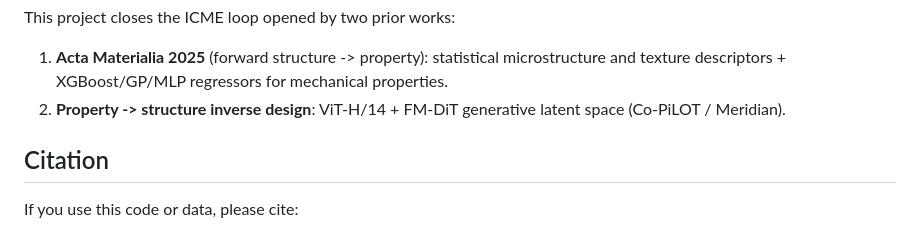
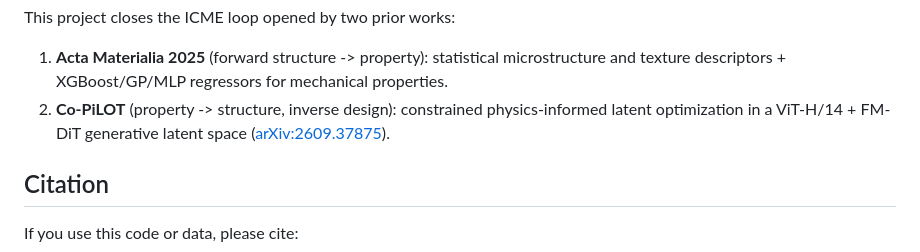
Before and after one commit to mahishguru/structure-process, a Markdown page: README.md, the part around the change. Rendered like a GitHub page.

Commit message:
Link Co-PiLOT preprint (arXiv:2609.37875) in prior works
Co-Authored-By: Claude Opus 5.5 <noreply@anthropic.com>
Claude-Session: https://claude.ai/code/session_012ER2iDEuZd4Pw1RGpt9DTP

```diff
--- a/README.md
+++ b/README.md
@@ -32,8 +32,9 @@ This project closes the ICME loop opened by two prior works:
 
 1. **Acta Materialia 2025** (forward structure -> property): statistical microstructure
    and texture descriptors + XGBoost/GP/MLP regressors for mechanical properties.
-2. **Property -> structure inverse design**: ViT-H/14 + FM-DiT generative latent
-   space (Co-PiLOT / Meridian).
+2. **Co-PiLOT** (property -> structure, inverse design): constrained physics-informed
+   latent optimization in a ViT-H/14 + FM-DiT generative latent space
+   ([arXiv:2609.37875](https://arxiv.org/abs/2609.37875)).
 
 ## Citation
 
```
